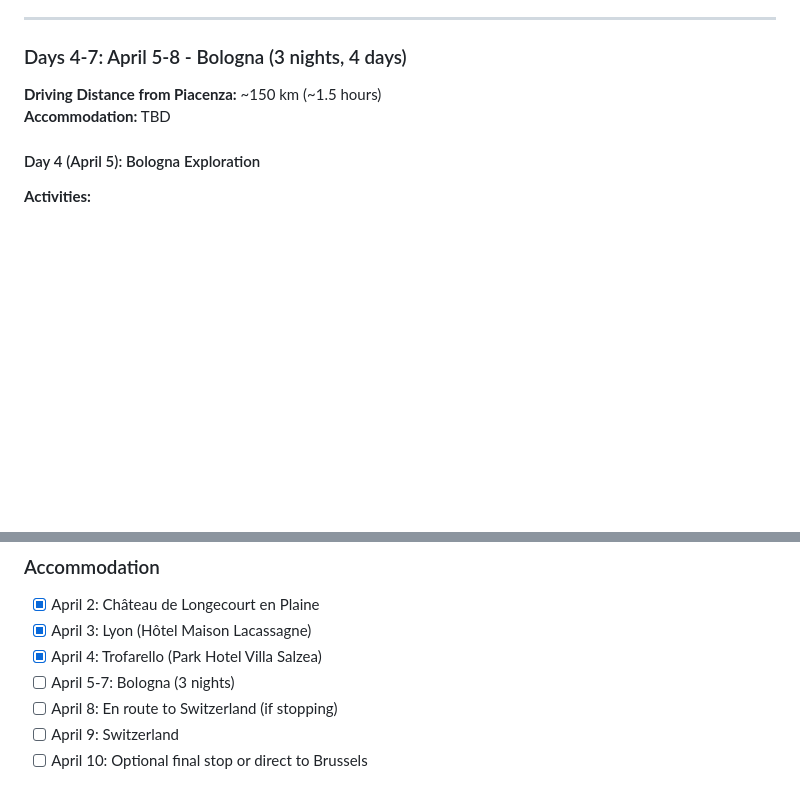
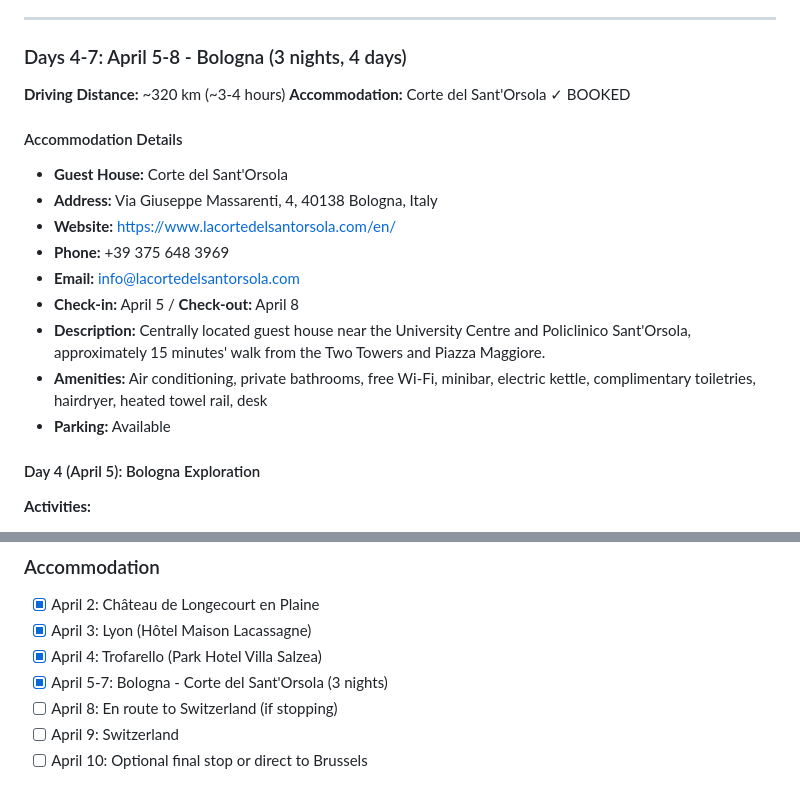
Before and after one commit to twjohansen/vacation_planner_april_2026, a Markdown page: travel_overview.md, 2 parts joined by grey strips. GitHub-like rendering; blank space fills up the shorter version.

Commit message:
Added overnight for Bologna, with images

```diff
--- a/travel_overview.md
+++ b/travel_overview.md
@@ -158,8 +158,19 @@ Return: Brussels, Belgium
 ---
 
 ### Days 4-7: April 5-8 - Bologna (3 nights, 4 days)
-**Driving Distance from Piacenza:** ~150 km (~1.5 hours)
-**Accommodation:** TBD
+**Driving Distance:** ~320 km (~3-4 hours)
+**Accommodation:** Corte del Sant'Orsola ✓ BOOKED
+
+#### Accommodation Details
+- **Guest House:** Corte del Sant'Orsola
+- **Address:** Via Giuseppe Massarenti, 4, 40138 Bologna, Italy
+- **Website:** https://www.lacortedelsantorsola.com/en/
+- **Phone:** +39 375 648 3969
+- **Email:** info@lacortedelsantorsola.com
+- **Check-in:** April 5 / **Check-out:** April 8
+- **Description:** Centrally located guest house near the University Centre and Policlinico Sant'Orsola, approximately 15 minutes' walk from the Two Towers and Piazza Maggiore.
+- **Amenities:** Air conditioning, private bathrooms, free Wi-Fi, minibar, electric kettle, complimentary toiletries, hairdryer, heated towel rail, desk
+- **Parking:** Available
 
 #### Day 4 (April 5): Bologna Exploration
 **Activities:**
@@ -271,7 +282,7 @@ Return: Brussels, Belgium
 - [x] April 2: Château de Longecourt en Plaine
 - [x] April 3: Lyon (Hôtel Maison Lacassagne)
 - [x] April 4: Trofarello (Park Hotel Villa Salzea)
-- [ ] April 5-7: Bologna (3 nights)
+- [x] April 5-7: Bologna - Corte del Sant'Orsola (3 nights)
 - [ ] April 8: En route to Switzerland (if stopping)
 - [ ] April 9: Switzerland
 - [ ] April 10: Optional final stop or direct to Brussels
```
Also changed, not shown: images/Bologna.jpg (added), images/Bologna2.png (added), images/CorteSantOrsola_2.jpg (added), 2 other files.
